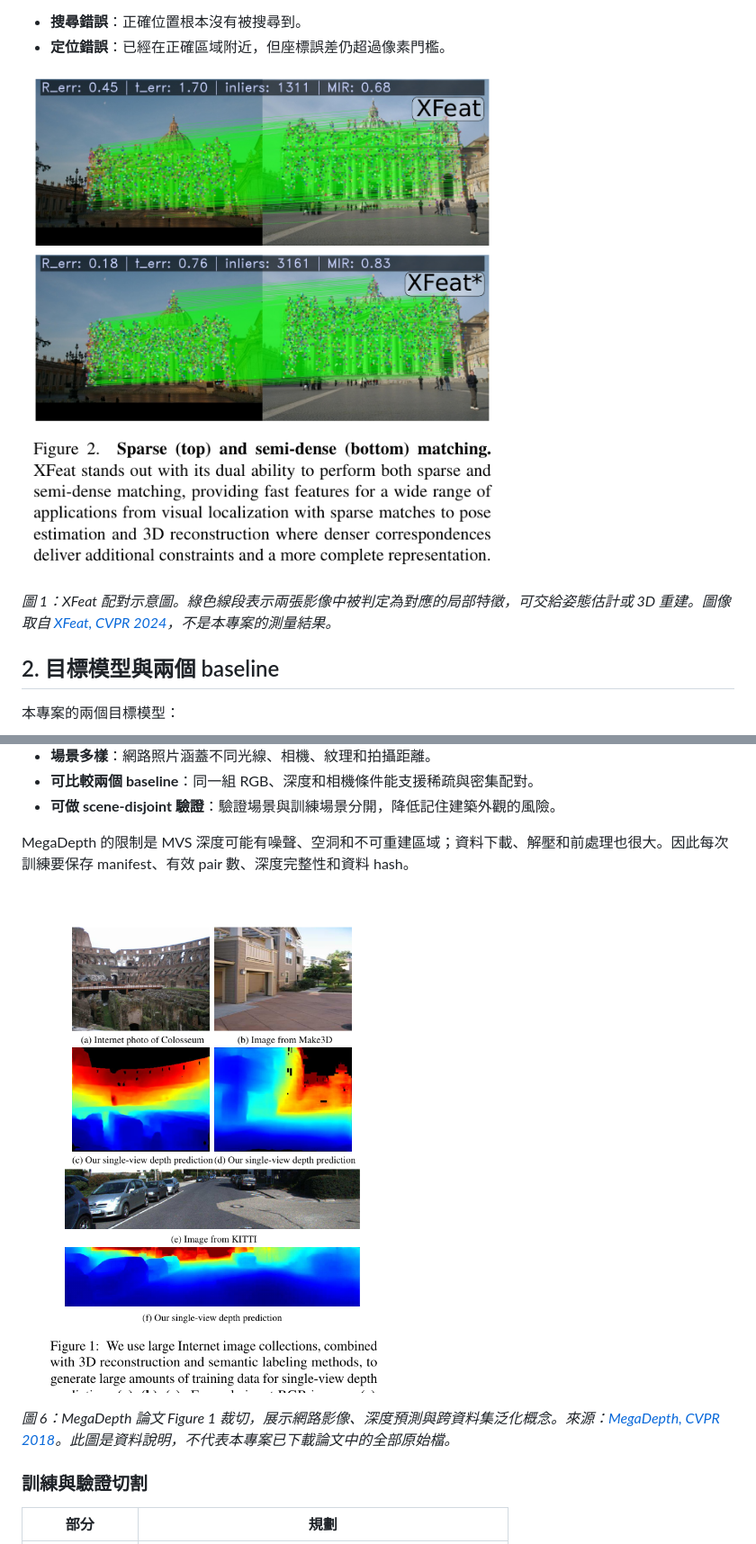
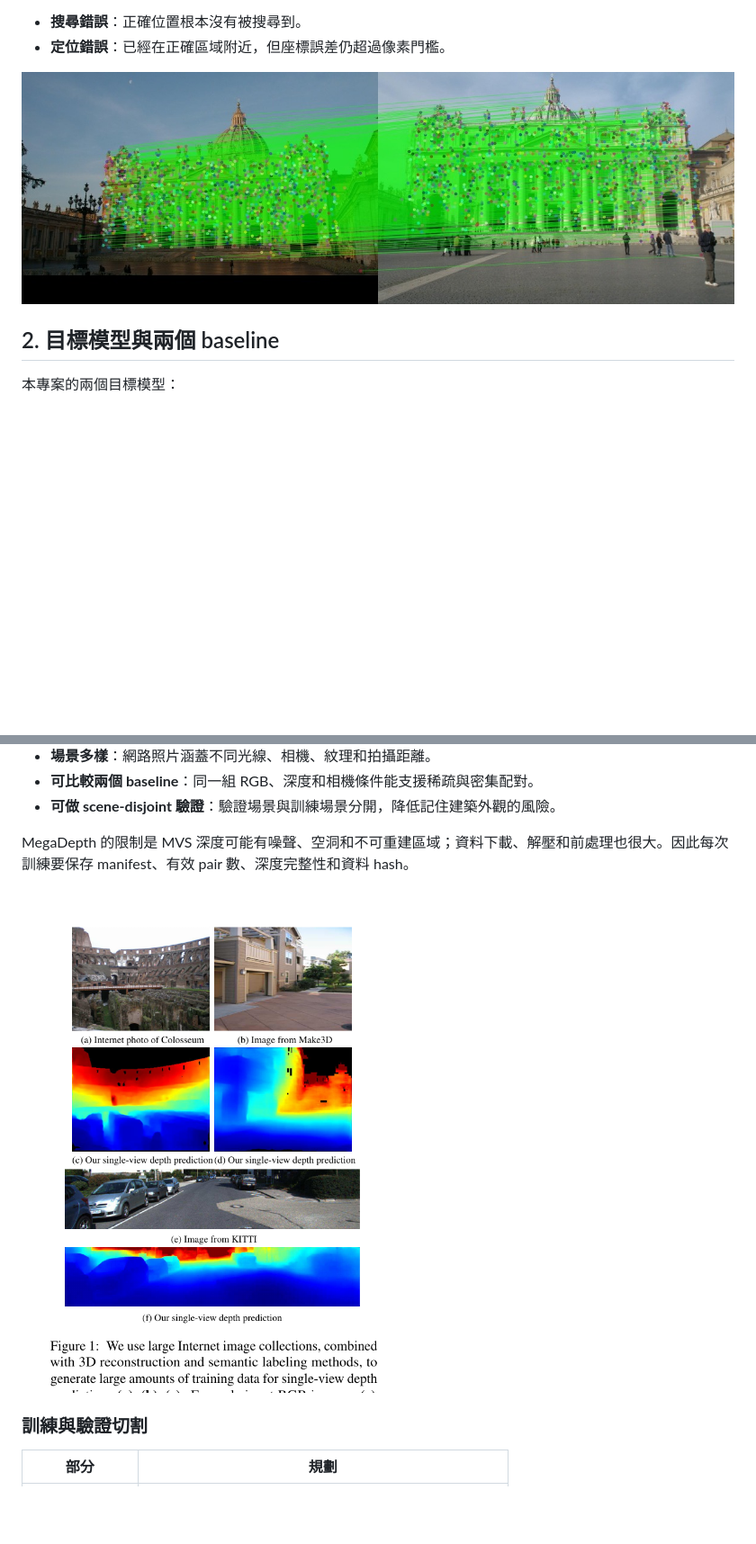
Before and after one commit to raeyu0714/ML_FP, a Markdown page: README.md, 2 parts joined by grey strips. Shown at 90% size. GitHub-like rendering; pictures changed too: assets/xfeat_matching_clean.jpg (added), assets/xfeat_paper_matching.png (deleted); blank space fills up the shorter version.

```diff
--- a/README.md
+++ b/README.md
@@ -32,9 +32,7 @@ Image B: pixel p_B  ─────────┘
 - **搜尋錯誤**：正確位置根本沒有被搜尋到。
 - **定位錯誤**：已經在正確區域附近，但座標誤差仍超過像素門檻。
 
-![XFeat 配對示意圖](assets/xfeat_paper_matching.png)
-
-*圖 1：XFeat 配對示意圖。綠色線段表示兩張影像中被判定為對應的局部特徵，可交給姿態估計或 3D 重建。圖像取自 [XFeat, CVPR 2024](https://openaccess.thecvf.com/content/CVPR2024/papers/Potje_XFeat_Accelerated_Features_for_Lightweight_Image_Matching_CVPR_2024_paper.pdf)，不是本專案的測量結果。*
+![配對示意圖](assets/xfeat_matching_clean.jpg)
 
 
 ## 2. 目標模型與兩個 baseline
@@ -154,9 +152,7 @@ MegaDepth 適合當作共同資料，因為：
 
 MegaDepth 的限制是 MVS 深度可能有噪聲、空洞和不可重建區域；資料下載、解壓和前處理也很大。因此每次訓練要保存 manifest、有效 pair 數、深度完整性和資料 hash。
 
-![MegaDepth 論文資料示例](assets/megadepth_paper_figure.png)
-
-*圖 6：MegaDepth 論文 Figure 1 裁切，展示網路影像、深度預測與跨資料集泛化概念。來源：[MegaDepth, CVPR 2018](https://openaccess.thecvf.com/content_cvpr_2018/papers/Li_MegaDepth_Learning_Single-View_CVPR_2018_paper.pdf)。此圖是資料說明，不代表本專案已下載論文中的全部原始檔。*
+![MegaDepth 資料示例](assets/megadepth_paper_figure.png)
 
 ### 訓練與驗證切割
 
```
Also changed, not shown: 1 other file.
